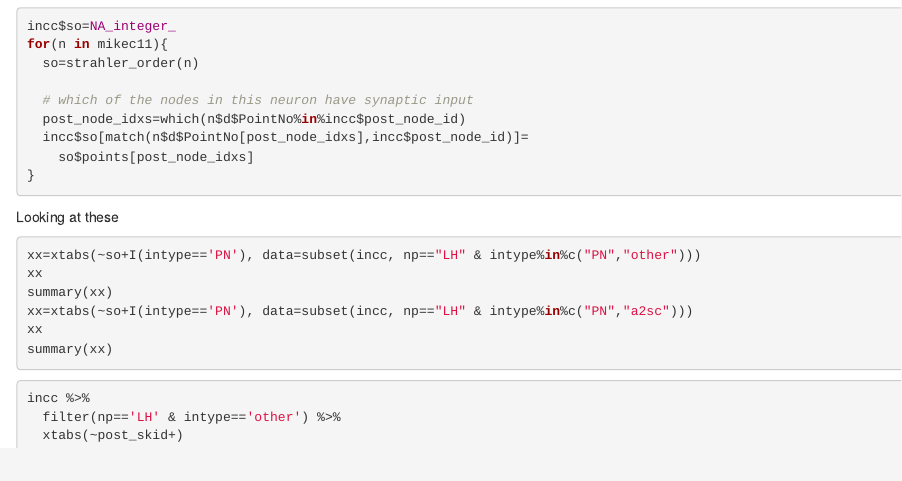
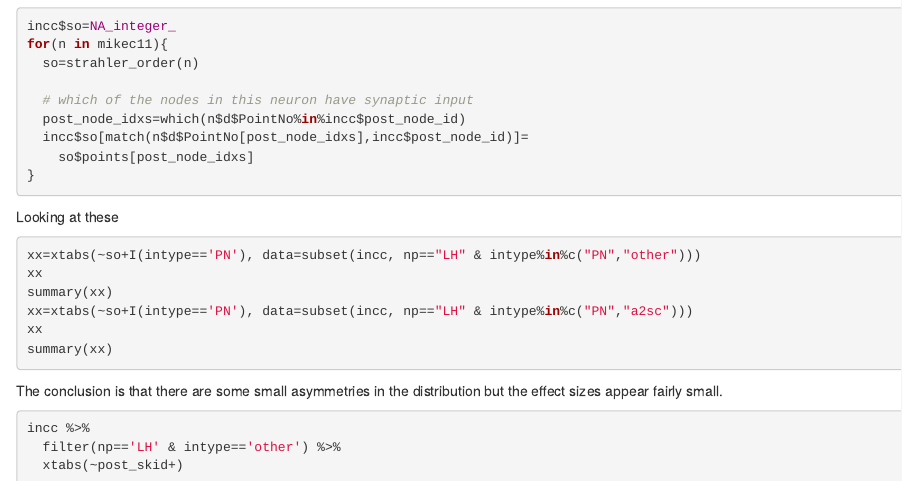
Before and after one commit to jefferislab/V2LH-R, an R Markdown document (PNInputEM.Rmd): the page in a window 1100 px wide, from 3060 px down. Rendered offline with R 4.5, knitr and Pandoc, with nearby package versions; the code chunks are not run, so their results and figures are left out.

Commit message:
one more comment

````diff
--- a/PNInputEM.Rmd
+++ b/PNInputEM.Rmd
@@ -222,7 +222,8 @@ xx
 summary(xx)
 ```
 
-
+The conclusion is that there are some small asymmetries in the distribution but
+the effect sizes appear fairly small.
 
 ```{r, eval=FALSE}
 incc %>%
````
